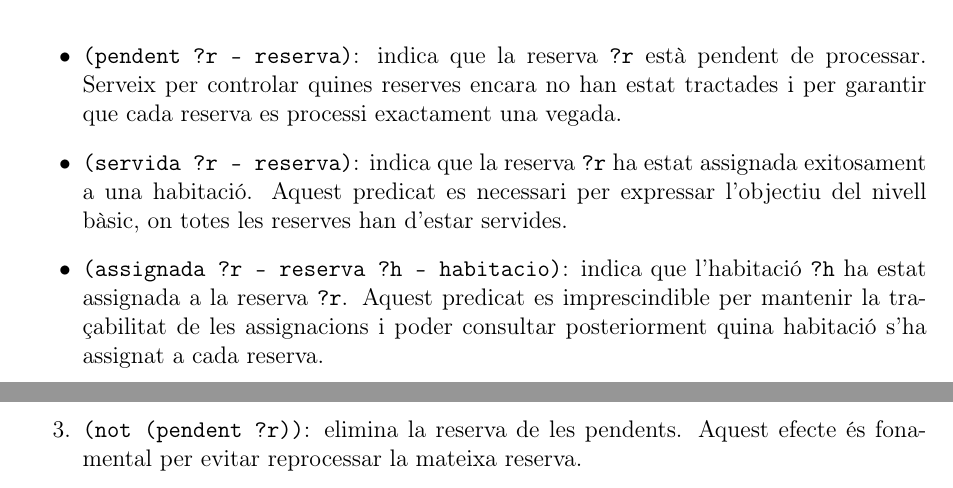
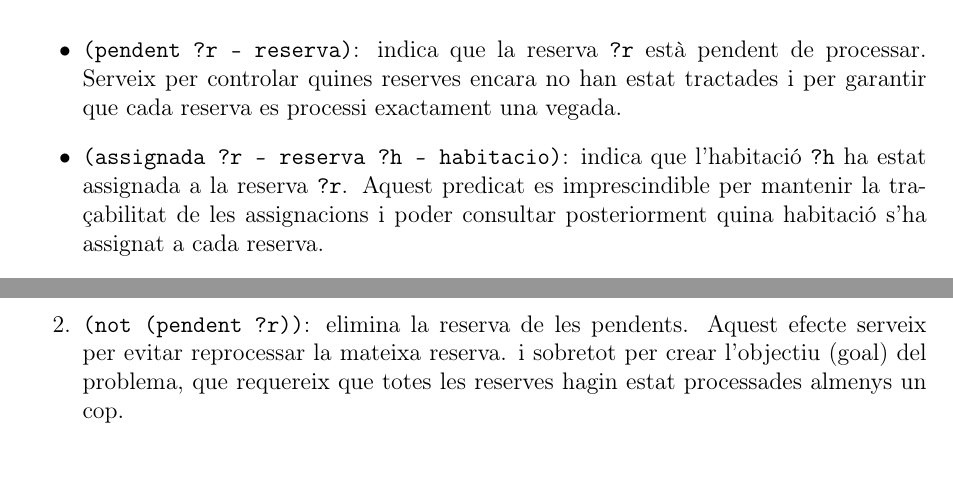
Before and after one commit to solinaJoan/Practica-Planificacio, a LaTeX document (docs/informe/main.tex, which reads docs/informe/chapters/02-domini.tex, docs/informe/chapters/03-operadors.tex): two parts of pages 3 and 7 of 8 before the commit and two parts of pages 3 and 6 of 8 after it, joined at a grey line, cut so that both start at the same text. Compiled offline with pdfLaTeX.

Commit message:
treure predicat servida

```diff
--- a/docs/informe/chapters/02-domini.tex
+++ b/docs/informe/chapters/02-domini.tex
@@ -22,8 +22,6 @@ El domini defineix tres tipus principals d'objectes que representen les entitats
 
 \begin{itemize}
     \item \texttt{(pendent ?r - reserva)}: indica que la reserva \texttt{?r} està pendent de processar. Serveix per controlar quines reserves encara no han estat tractades i per garantir que cada reserva es processi exactament una vegada.
-
-    \item \texttt{(servida ?r - reserva)}: indica que la reserva \texttt{?r} ha estat assignada exitosament a una habitació. Aquest predicat es necessari per expressar l'objectiu del nivell bàsic, on totes les reserves han d'estar servides.
 
     \item \texttt{(assignada ?r - reserva ?h - habitacio)}: indica que l'habitació \texttt{?h} ha estat assignada a la reserva \texttt{?r}. Aquest predicat es imprescindible per mantenir la traçabilitat de les assignacions i poder consultar posteriorment quina habitació s'ha assignat a cada reserva.
 
--- a/docs/informe/chapters/03-operadors.tex
+++ b/docs/informe/chapters/03-operadors.tex
@@ -41,9 +41,7 @@ Aquestes precondicions són necessàries i suficients per garantir que qualsevol
 \begin{enumerate}
     \item \texttt{(assignada ?r ?h)}: estableix la relació d'assignació entre la reserva i l'habitació. Aquest efecte és necessari per mantenir el registre de les assignacions.
 
-    \item \texttt{(servida ?r)}: marca la reserva com a servida. Aquest efecte és necessari per complir l'objectiu del nivell bàsic.
-
-    \item \texttt{(not (pendent ?r))}: elimina la reserva de les pendents. Aquest efecte és fonamental per evitar reprocessar la mateixa reserva.
+    \item \texttt{(not (pendent ?r))}: elimina la reserva de les pendents. Aquest efecte serveix per evitar reprocessar la mateixa reserva. i sobretot per crear l'objectiu (goal) del problema, que requereix que totes les reserves hagin estat processades almenys un cop.
 
     \item \texttt{(forall (?d - dia) (when (dia-reserva ?r ?d) (ocupada ?h ?d)))}: marca tots els dies de la reserva com a ocupats a l'habitació assignada. Aquest efecte condicional és imprescindible per prevenir assignacions futures que causin solapaments.
 \end{enumerate}
```
Also changed, not shown: docs/informe/chapters/03-operadors.tex (2 more changed lines), 8 other files.
